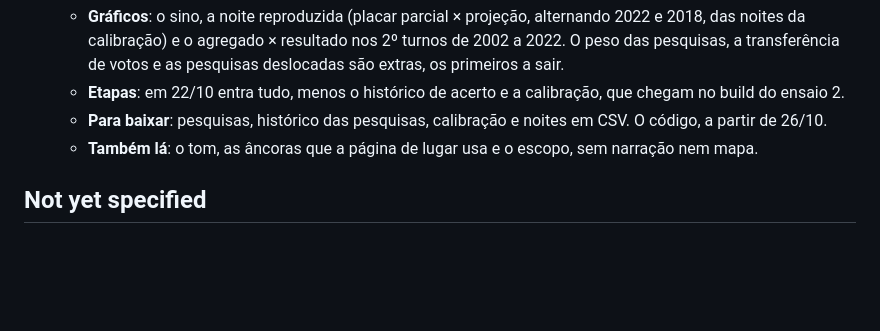
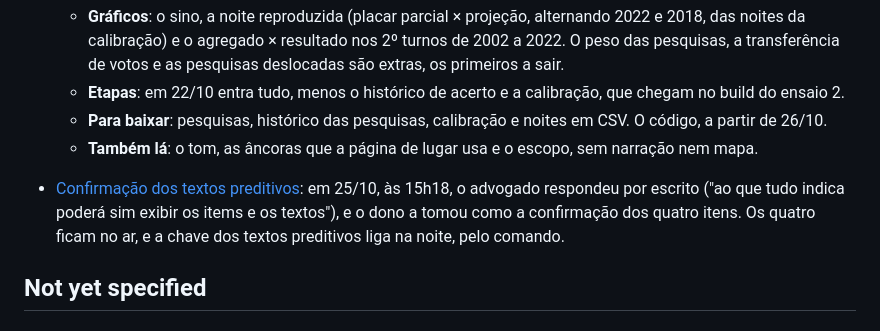
Before and after one commit to HiggsWRX/apurador, a Markdown page: .scratch/apurador-2026/map.md, the part around the change. Rendered like a GitHub page; blank space fills up the shorter version.

Commit message:
Registra a confirmação dos textos preditivos (ticket 22 do mapa)
Co-Authored-By: Claude Opus 5.5 <noreply@anthropic.com>

```diff
--- a/.scratch/apurador-2026/map.md
+++ b/.scratch/apurador-2026/map.md
@@ -84,6 +84,7 @@ Especificação fechada e com os riscos resolvidos do site Apurador, pronta para
   - **Etapas**: em 22/10 entra tudo, menos o histórico de acerto e a calibração, que chegam no build do ensaio 2.
   - **Para baixar**: pesquisas, histórico das pesquisas, calibração e noites em CSV. O código, a partir de 26/10.
   - **Também lá**: o tom, as âncoras que a página de lugar usa e o escopo, sem narração nem mapa.
+- [Confirmação dos textos preditivos](issues/22-confirmacao-dos-textos-preditivos.md): em 25/10, às 15h18, o advogado respondeu por escrito ("ao que tudo indica poderá sim exibir os items e os textos"), e o dono a tomou como a confirmação dos quatro itens. Os quatro ficam no ar, e a chave dos textos preditivos liga na noite, pelo comando.
 
 ## Not yet specified
 
```
Also changed, not shown: 1 other file.
